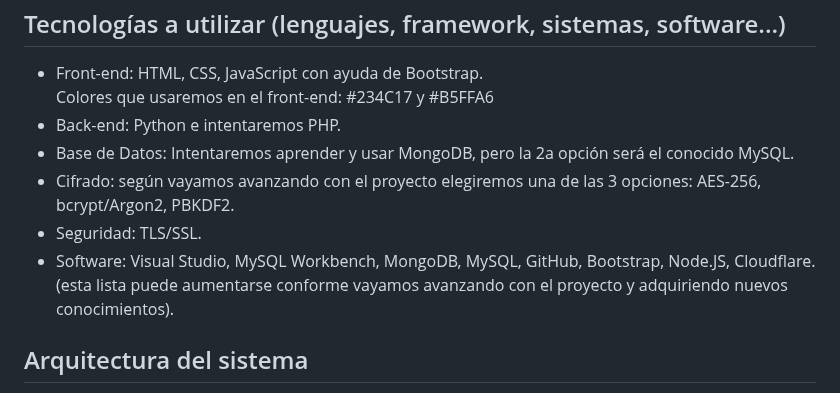
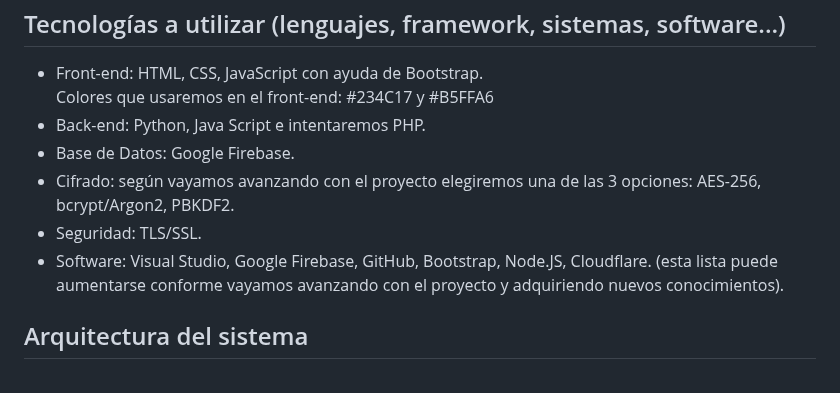
Before and after one commit to Sote19/GestorContrasenas, a Markdown page: README.md, the part around the change. Rendered like a GitHub page.

```diff
--- a/README.md
+++ b/README.md
@@ -32,11 +32,11 @@ Al final de cada clase se pondrá en común el trabajo de cada integrante, con e
   <li>Front-end: HTML, CSS, JavaScript con ayuda de Bootstrap.
     <br>Colores que usaremos en el front-end: #234C17 y #B5FFA6
   </li>
-  <li>Back-end: Python e intentaremos PHP.</li>
-  <li>Base de Datos: Intentaremos aprender y usar MongoDB, pero la 2a opción será el conocido MySQL.</li>
+  <li>Back-end: Python, Java Script e intentaremos PHP.</li>
+  <li>Base de Datos: Google Firebase.</li>
   <li>Cifrado: según vayamos avanzando con el proyecto elegiremos una de las 3 opciones: AES-256, bcrypt/Argon2, PBKDF2.</li>
   <li>Seguridad: TLS/SSL.</li>
-  <li>Software: Visual Studio, MySQL Workbench, MongoDB, MySQL, GitHub, Bootstrap, Node.JS, Cloudflare. (esta lista puede aumentarse conforme vayamos avanzando con el proyecto y adquiriendo nuevos conocimientos).</li>
+  <li>Software: Visual Studio, Google Firebase, GitHub, Bootstrap, Node.JS, Cloudflare. (esta lista puede aumentarse conforme vayamos avanzando con el proyecto y adquiriendo nuevos conocimientos).</li>
 </ul>
 
 <h2>Arquitectura del sistema</h2>
```
